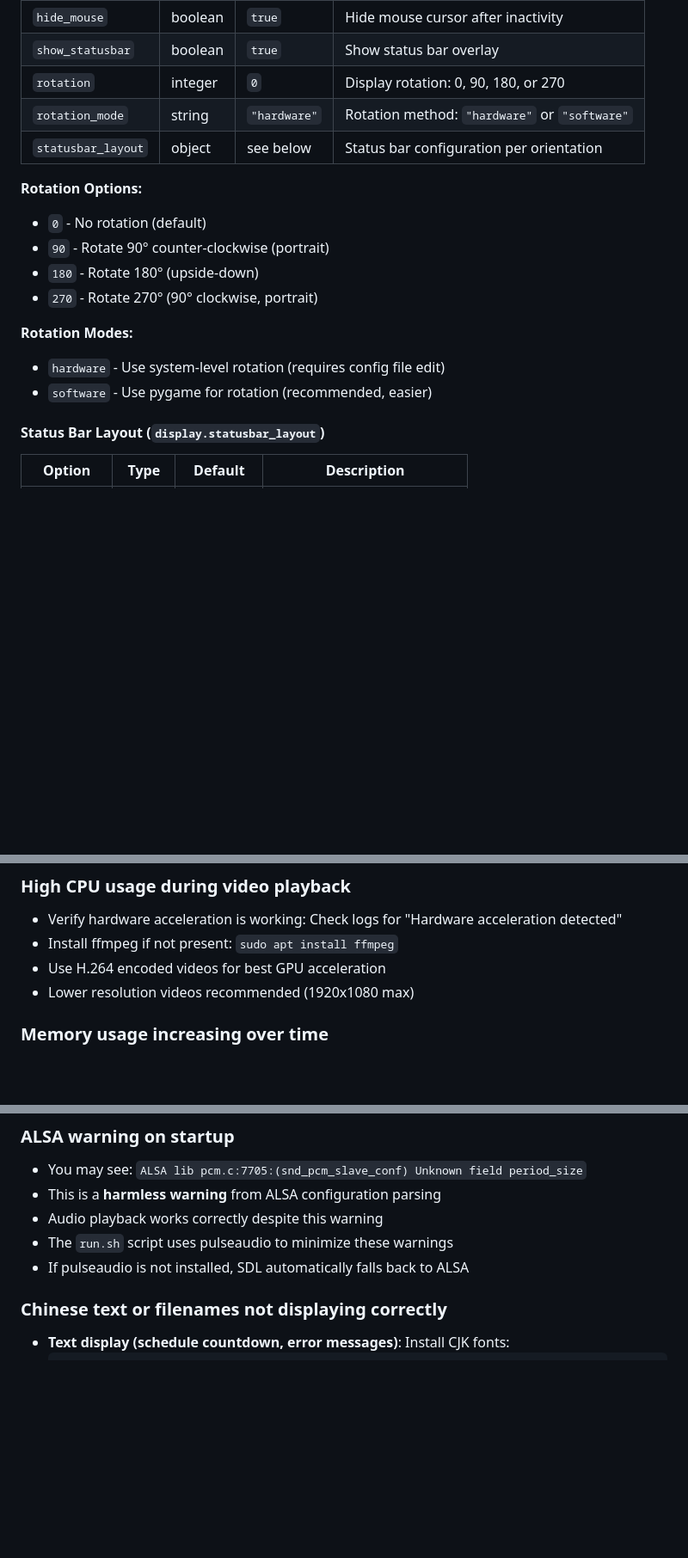
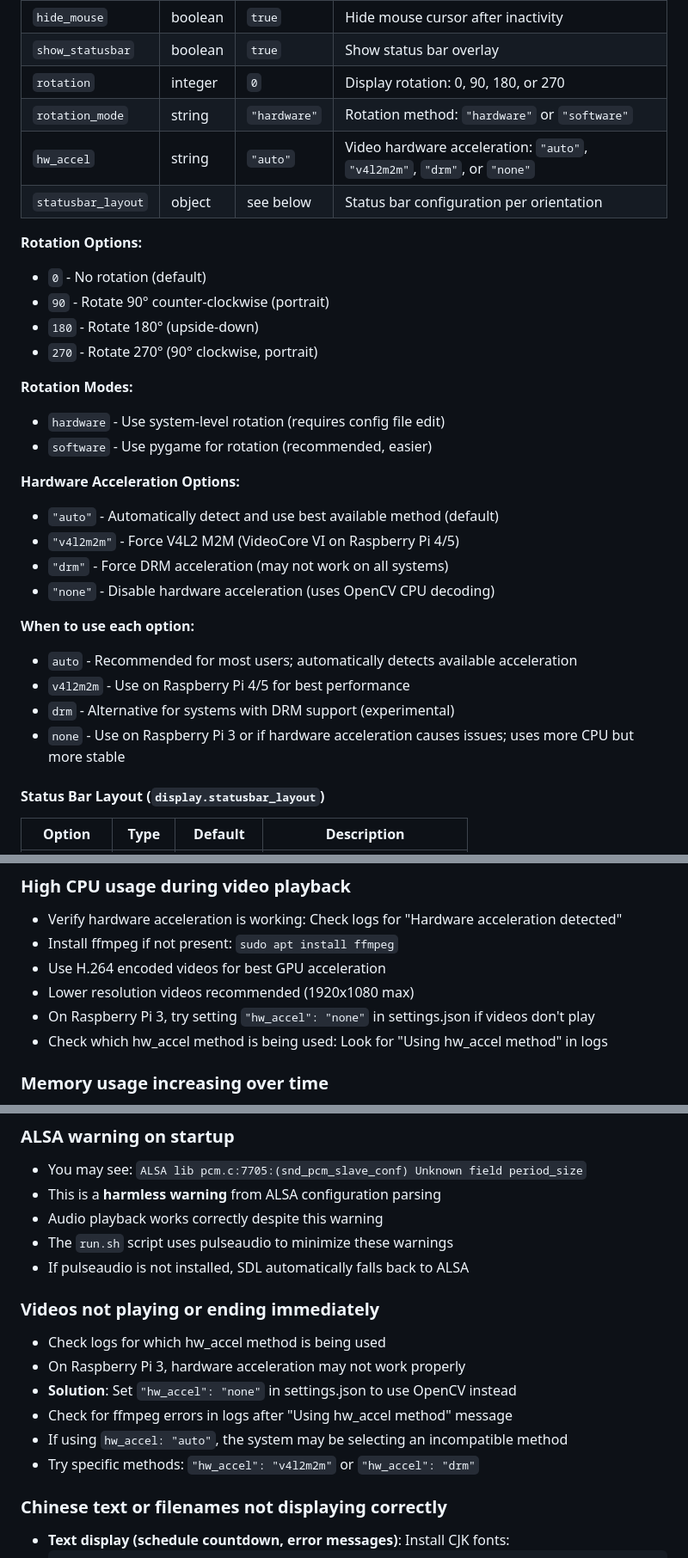
Before and after one commit to checkyyeug/gscreen, a Markdown page: README.md, 3 parts joined by grey strips. Shown at 86% size. Drawn GitHub-style; blank space fills up the shorter version.

Commit message:
docs: add hw_accel configuration to README
- Add hw_accel option to Display Options table
- Add detailed explanation of hw_accel values
- Update troubleshooting section for video playback issues
- Add specific guidance for Raspberry Pi 3

Co-Authored-By: Claude Opus 4.6 <noreply@anthropic.com>

```diff
--- a/README.md
+++ b/README.md
@@ -322,6 +322,7 @@ The `settings.json` file controls all aspects of gScreen. Below is a complete re
 | `show_statusbar` | boolean | `true` | Show status bar overlay |
 | `rotation` | integer | `0` | Display rotation: 0, 90, 180, or 270 |
 | `rotation_mode` | string | `"hardware"` | Rotation method: `"hardware"` or `"software"` |
+| `hw_accel` | string | `"auto"` | Video hardware acceleration: `"auto"`, `"v4l2m2m"`, `"drm"`, or `"none"` |
 | `statusbar_layout` | object | see below | Status bar configuration per orientation |
 
 **Rotation Options:**
@@ -333,6 +334,18 @@ The `settings.json` file controls all aspects of gScreen. Below is a complete re
 **Rotation Modes:**
 - `hardware` - Use system-level rotation (requires config file edit)
 - `software` - Use pygame for rotation (recommended, easier)
+
+**Hardware Acceleration Options:**
+- `"auto"` - Automatically detect and use best available method (default)
+- `"v4l2m2m"` - Force V4L2 M2M (VideoCore VI on Raspberry Pi 4/5)
+- `"drm"` - Force DRM acceleration (may not work on all systems)
+- `"none"` - Disable hardware acceleration (uses OpenCV CPU decoding)
+
+**When to use each option:**
+- `auto` - Recommended for most users; automatically detects available acceleration
+- `v4l2m2m` - Use on Raspberry Pi 4/5 for best performance
+- `drm` - Alternative for systems with DRM support (experimental)
+- `none` - Use on Raspberry Pi 3 or if hardware acceleration causes issues; uses more CPU but more stable
 
 #### Status Bar Layout (`display.statusbar_layout`)
 
@@ -668,6 +681,8 @@ sudo systemctl mask sleep.target suspend.target hibernate.target hybrid-sleep.ta
 - Install ffmpeg if not present: `sudo apt install ffmpeg`
 - Use H.264 encoded videos for best GPU acceleration
 - Lower resolution videos recommended (1920x1080 max)
+- On Raspberry Pi 3, try setting `"hw_accel": "none"` in settings.json if videos don't play
+- Check which hw_accel method is being used: Look for "Using hw_accel method" in logs
 
 ### Memory usage increasing over time
 - Check logs for "Ran periodic garbage collection" messages
@@ -696,6 +711,14 @@ sudo systemctl mask sleep.target suspend.target hibernate.target hybrid-sleep.ta
 - Audio playback works correctly despite this warning
 - The `run.sh` script uses pulseaudio to minimize these warnings
 - If pulseaudio is not installed, SDL automatically falls back to ALSA
+
+### Videos not playing or ending immediately
+- Check logs for which hw_accel method is being used
+- On Raspberry Pi 3, hardware acceleration may not work properly
+- **Solution**: Set `"hw_accel": "none"` in settings.json to use OpenCV instead
+- Check for ffmpeg errors in logs after "Using hw_accel method" message
+- If using `hw_accel: "auto"`, the system may be selecting an incompatible method
+- Try specific methods: `"hw_accel": "v4l2m2m"` or `"hw_accel": "drm"`
 
 ### Chinese text or filenames not displaying correctly
 - **Text display (schedule countdown, error messages)**: Install CJK fonts:
```
